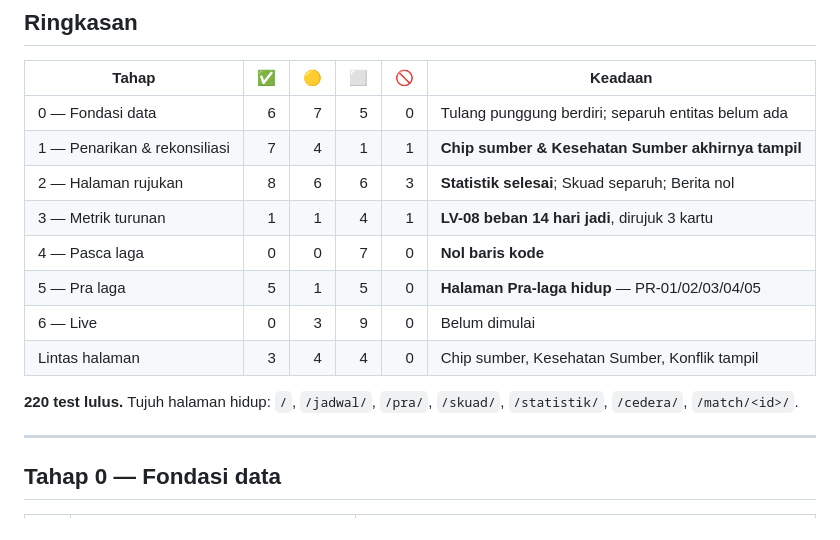
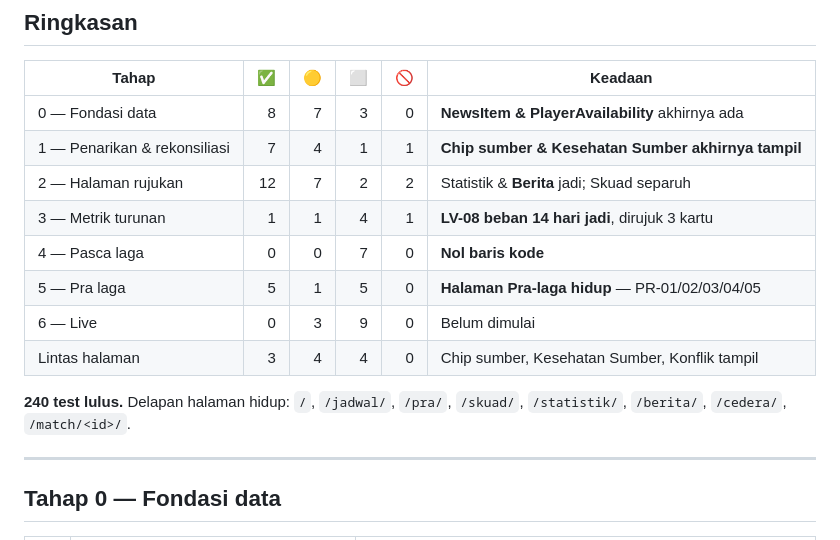
Before and after one commit to icalunyu/united-analytic, a Markdown page: CHECKLIST.md, the part around one of its changes. GitHub-like rendering.

```diff
--- a/CHECKLIST.md
+++ b/CHECKLIST.md
@@ -15,16 +15,16 @@ Keterangan status: **✅ selesai** · **🟡 sebagian** · **⬜ belum** · **
 
 | Tahap | ✅ | 🟡 | ⬜ | 🚫 | Keadaan |
 |---|--:|--:|--:|--:|---|
-| 0 — Fondasi data | 6 | 7 | 5 | 0 | Tulang punggung berdiri; separuh entitas belum ada |
+| 0 — Fondasi data | 8 | 7 | 3 | 0 | **NewsItem & PlayerAvailability** akhirnya ada |
 | 1 — Penarikan & rekonsiliasi | 7 | 4 | 1 | 1 | **Chip sumber & Kesehatan Sumber akhirnya tampil** |
-| 2 — Halaman rujukan | 8 | 6 | 6 | 3 | **Statistik selesai**; Skuad separuh; Berita nol |
+| 2 — Halaman rujukan | 12 | 7 | 2 | 2 | Statistik & **Berita** jadi; Skuad separuh |
 | 3 — Metrik turunan | 1 | 1 | 4 | 1 | **LV-08 beban 14 hari jadi**, dirujuk 3 kartu |
 | 4 — Pasca laga | 0 | 0 | 7 | 0 | **Nol baris kode** |
 | 5 — Pra laga | 5 | 1 | 5 | 0 | **Halaman Pra-laga hidup** — PR-01/02/03/04/05 |
 | 6 — Live | 0 | 3 | 9 | 0 | Belum dimulai |
 | Lintas halaman | 3 | 4 | 4 | 0 | Chip sumber, Kesehatan Sumber, Konflik tampil |
 
-**220 test lulus.** Tujuh halaman hidup: `/`, `/jadwal/`, `/pra/`, `/skuad/`, `/statistik/`, `/cedera/`, `/match/<id>/`.
+**240 test lulus.** Delapan halaman hidup: `/`, `/jadwal/`, `/pra/`, `/skuad/`, `/statistik/`, `/berita/`, `/cedera/`, `/match/<id>/`.
 
 ---
 
```
Also changed, not shown: other parts of CHECKLIST.md (+26 -36 lines).
